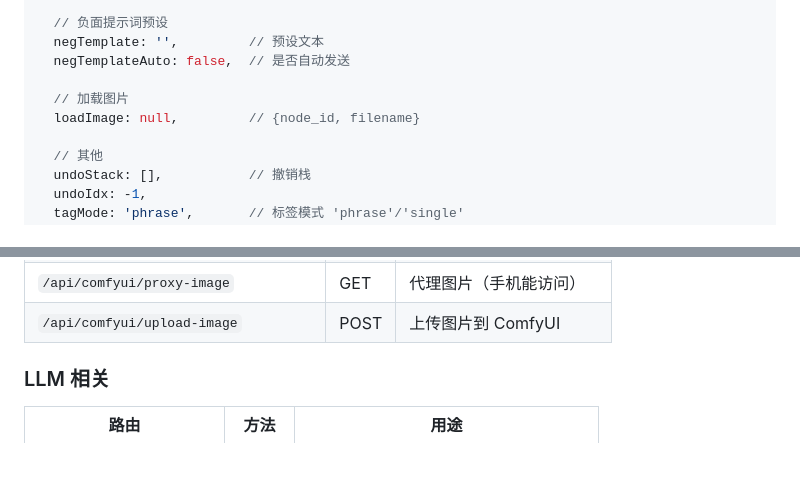
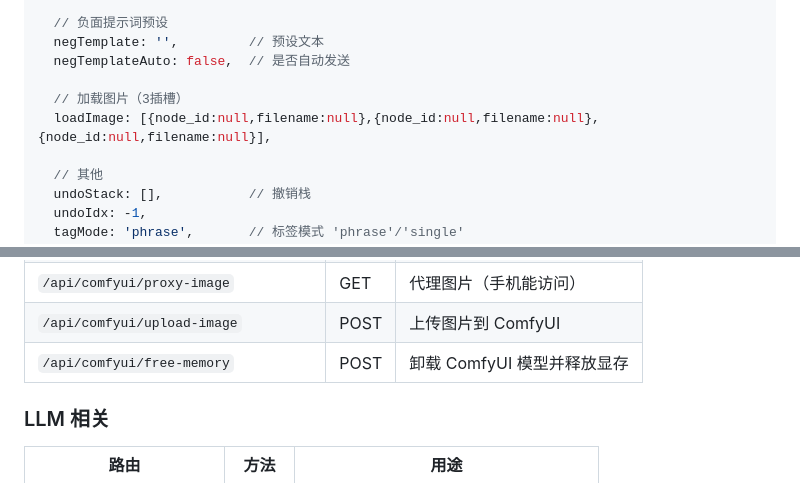
Before and after one commit to YUXIANSHENG777/comfyui-super-grimoire, a Markdown page: PROJECT_SUMMARY.md, 2 parts joined by grey strips. Drawn GitHub-style; blank space fills up the shorter version.

```diff
--- a/PROJECT_SUMMARY.md
+++ b/PROJECT_SUMMARY.md
@@ -98,8 +98,8 @@ var S = {
   negTemplate: '',         // 预设文本
   negTemplateAuto: false,  // 是否自动发送
 
-  // 加载图片
-  loadImage: null,         // {node_id, filename}
+  // 加载图片（3插槽）
+  loadImage: [{node_id:null,filename:null},{node_id:null,filename:null},{node_id:null,filename:null}],
 
   // 其他
   undoStack: [],           // 撤销栈
@@ -198,6 +198,7 @@ var S = {
 | `/api/comfyui/result/<id>` | GET | 轮询结果 |
 | `/api/comfyui/proxy-image` | GET | 代理图片（手机能访问） |
 | `/api/comfyui/upload-image` | POST | 上传图片到 ComfyUI |
+| `/api/comfyui/free-memory` | POST | 卸载 ComfyUI 模型并释放显存 |
 
 ### LLM 相关
 | 路由 | 方法 | 用途 |
```
Also changed, not shown: README.md (+7 -6 lines).
